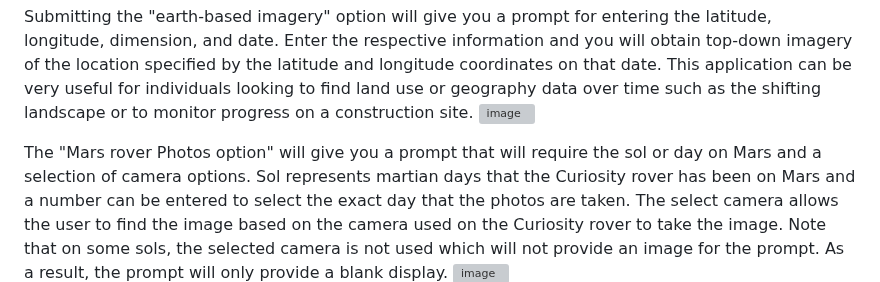
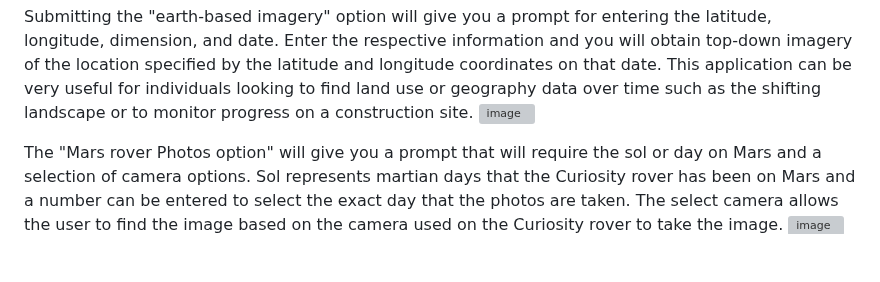
Before and after one commit to Prithwis-2023/NASABot, a Markdown page: README.md, the part around one of its changes. Drawn GitHub-style; blank space fills up the shorter version; grey boxes are pictures that could not be loaded.

```diff
--- a/README.md
+++ b/README.md
@@ -117,5 +117,5 @@ Submitting the "earth-based imagery" option will give you a prompt for entering
 ![image](https://github.com/Prithwis-2023/NASABot/assets/77130205/27ba5cac-c1db-4e9f-9bc0-4a0b11f75de4)
 
 
-The "Mars rover Photos option" will give you a prompt that will require the sol or day on Mars and a selection of camera options. Sol represents martian days that the Curiosity rover has been on Mars and a number can be entered to select the exact day that the photos are taken. The select camera allows the user to find the image based on the camera used on the Curiosity rover to take the image. Note that on some sols, the selected camera is not used which will not provide an image for the prompt. As a result, the prompt will only provide a blank display.
+The "Mars rover Photos option" will give you a prompt that will require the sol or day on Mars and a selection of camera options. Sol represents martian days that the Curiosity rover has been on Mars and a number can be entered to select the exact day that the photos are taken. The select camera allows the user to find the image based on the camera used on the Curiosity rover to take the image.
 ![image](https://github.com/Prithwis-2023/NASABot/assets/77130205/78f0751c-48c0-4773-abd4-4d3733b92d41)
```
Also changed, not shown: other parts of README.md (+4 -0 lines).
